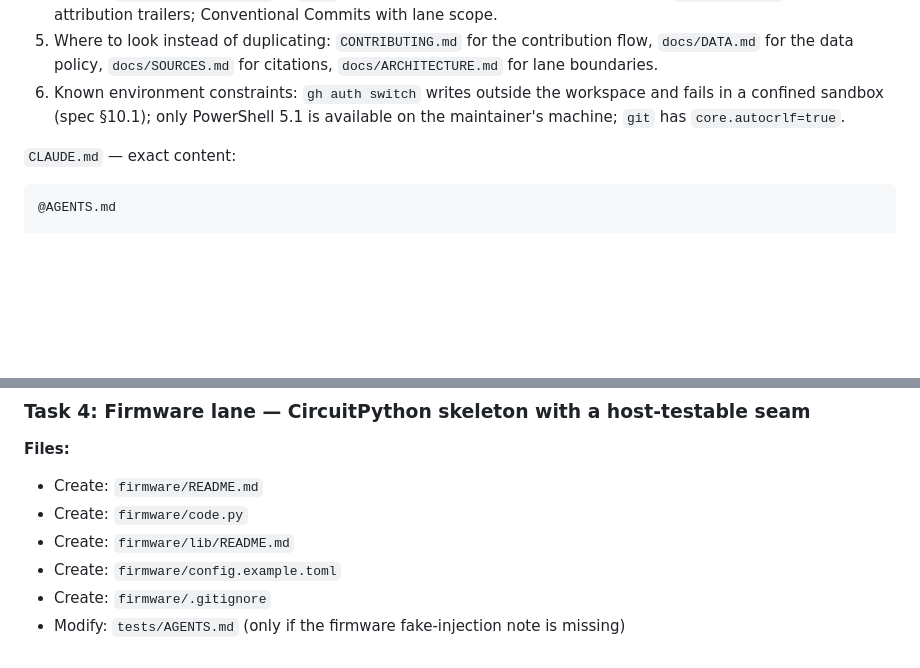
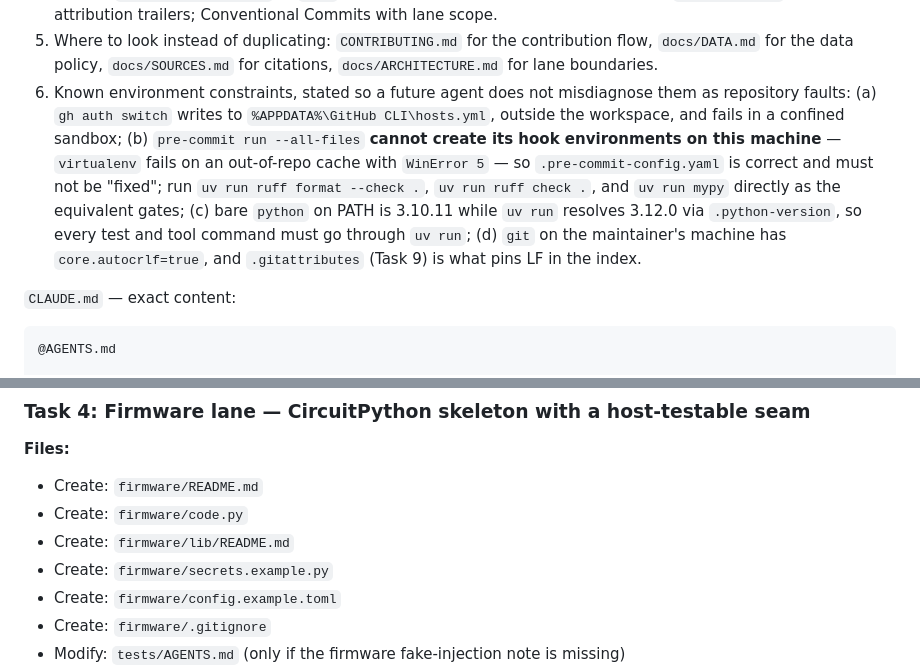
Before and after one commit to andrewhmir/gengineer-pjdsc-2026, a Markdown page: specs/2026-10-10-repo-bootstrap-plan.md, 2 parts joined by grey strips. Drawn GitHub-style; blank space fills up the shorter version.

```diff
--- a/specs/2026-10-10-repo-bootstrap-plan.md
+++ b/specs/2026-10-10-repo-bootstrap-plan.md
@@ -613,7 +613,7 @@ Root `AGENTS.md` sections, under 200 lines, operational rather than narrative:
 3. Commands: `uv sync`, `uv run pytest`, `uv run ruff check .`, `uv run ruff format .`, `uv run mypy`, `pre-commit run --all-files`.
 4. Hard rules: never commit directly to `main`; never commit anything under `data/raw/` or `data/interim/`; never commit `firmware/secrets.py` or `.env`; never commit real patient data; never edit `firmware/lib/`; no AI attribution trailers; Conventional Commits with lane scope.
 5. Where to look instead of duplicating: `CONTRIBUTING.md` for the contribution flow, `docs/DATA.md` for the data policy, `docs/SOURCES.md` for citations, `docs/ARCHITECTURE.md` for lane boundaries.
-6. Known environment constraints: `gh auth switch` writes outside the workspace and fails in a confined sandbox (spec §10.1); only PowerShell 5.1 is available on the maintainer's machine; `git` has `core.autocrlf=true`.
+6. Known environment constraints, stated so a future agent does not misdiagnose them as repository faults: (a) `gh auth switch` writes to `%APPDATA%\GitHub CLI\hosts.yml`, outside the workspace, and fails in a confined sandbox; (b) `pre-commit run --all-files` **cannot create its hook environments on this machine** — `virtualenv` fails on an out-of-repo cache with `WinError 5` — so `.pre-commit-config.yaml` is correct and must not be "fixed"; run `uv run ruff format --check .`, `uv run ruff check .`, and `uv run mypy` directly as the equivalent gates; (c) bare `python` on PATH is 3.10.11 while `uv run` resolves 3.12.0 via `.python-version`, so every test and tool command must go through `uv run`; (d) `git` on the maintainer's machine has `core.autocrlf=true`, and `.gitattributes` (Task 9) is what pins LF in the index.
 
 `CLAUDE.md` — exact content:
 
@@ -664,6 +664,7 @@ git commit -m "docs: add nested agent instruction layer"
 - Create: `firmware/README.md`
 - Create: `firmware/code.py`
 - Create: `firmware/lib/README.md`
+- Create: `firmware/secrets.example.py`
 - Create: `firmware/config.example.toml`
 - Create: `firmware/.gitignore`
 - Modify: `tests/AGENTS.md` (only if the firmware fake-injection note is missing)
```
Also changed, not shown: other parts of specs/2026-10-10-repo-bootstrap-plan.md (+27 -8 lines), specs/2026-10-10-repo-bootstrap-design.md (+6 -4 lines).
